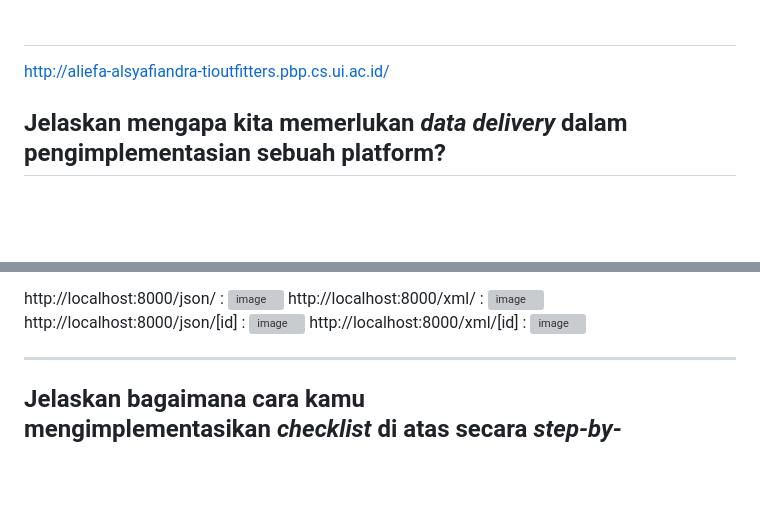
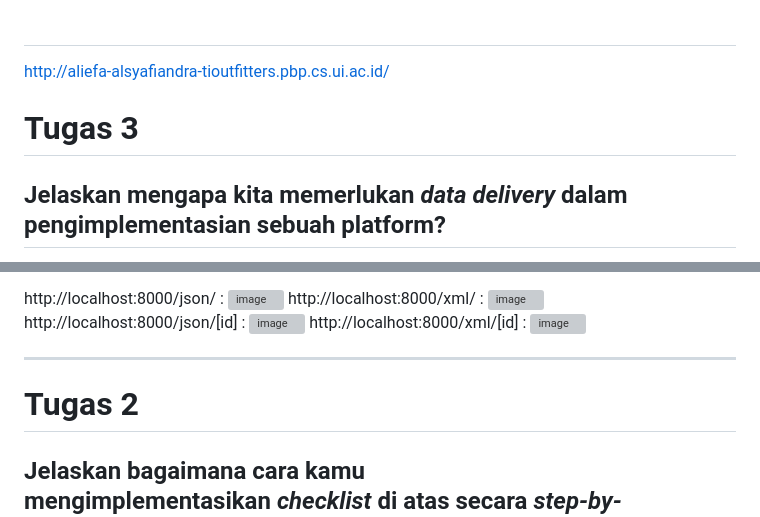
Before and after one commit to alicfamahdi/tioutfitters, a Markdown page: README.md, 2 parts joined by grey strips. Drawn GitHub-style; blank space fills up the shorter version; grey boxes are pictures that could not be loaded.

Commit message:
Update README.md title for tugas 2 n 3

```diff
--- a/README.md
+++ b/README.md
@@ -1,5 +1,7 @@
 #
 <http://aliefa-alsyafiandra-tioutfitters.pbp.cs.ui.ac.id/>
+
+# Tugas 3
 
 ## Jelaskan mengapa kita memerlukan *data delivery* dalam pengimplementasian sebuah platform?
 
@@ -52,6 +54,9 @@ http://localhost:8000/xml/[id] :
 
 
 ---
+
+# Tugas 2
+
 ## Jelaskan bagaimana cara kamu mengimplementasikan *checklist* di atas secara *step-by-step* (bukan hanya sekadar mengikuti tutorial).
 
 Mengimplementasikan checklist membutuhkan beberapa trial-and-error. Pada akhirnya, saya melakukannya sebagai berikut:
```
